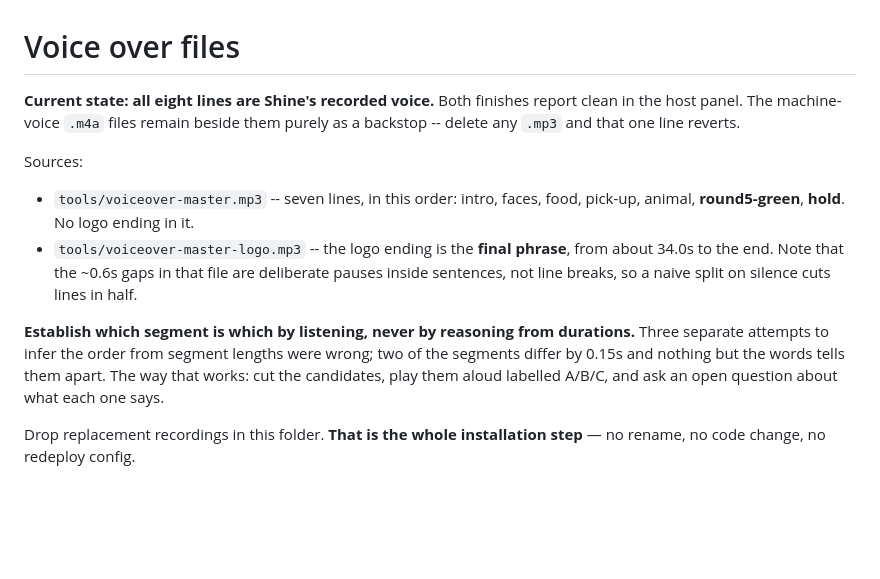
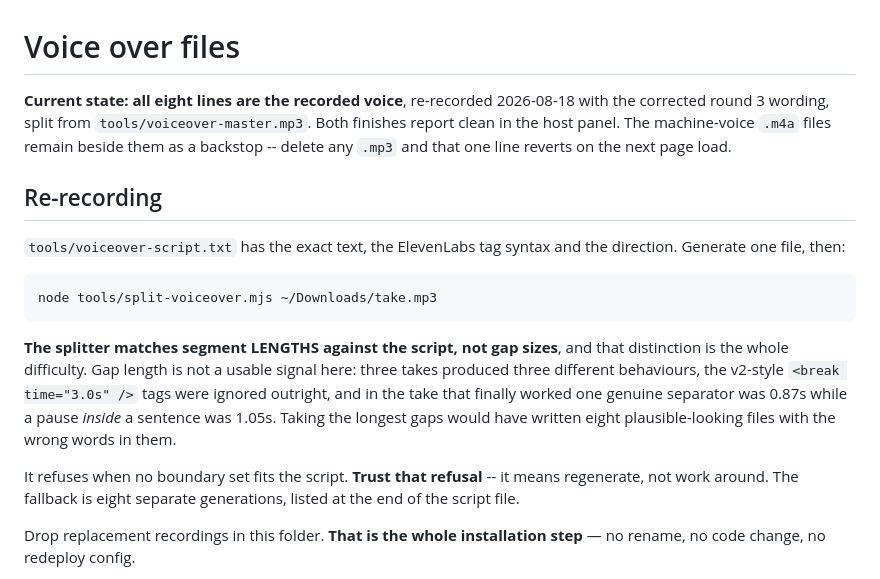
Before and after one commit to shineet/mentalist-inject, a Markdown page: public/vo/README.md, the part around the change. GitHub-like rendering; blank space fills up the shorter version.

Commit message:
vo: document the length-matching splitter and the current recording
Co-Authored-By: Claude Opus 5 (1M context) <noreply@anthropic.com>

````diff
--- a/public/vo/README.md
+++ b/public/vo/README.md
@@ -1,24 +1,31 @@
 # Voice over files
 
-**Current state: all eight lines are Shine's recorded voice.** Both finishes
-report clean in the host panel. The machine-voice `.m4a` files remain beside
-them purely as a backstop -- delete any `.mp3` and that one line reverts.
+**Current state: all eight lines are the recorded voice**, re-recorded
+2026-08-18 with the corrected round 3 wording, split from
+`tools/voiceover-master.mp3`. Both finishes report clean in the host panel. The
+machine-voice `.m4a` files remain beside them as a backstop -- delete any
+`.mp3` and that one line reverts on the next page load.
 
-Sources:
+## Re-recording
 
-- `tools/voiceover-master.mp3` -- seven lines, in this order:
-  intro, faces, food, pick-up, animal, **round5-green**, **hold**.
-  No logo ending in it.
-- `tools/voiceover-master-logo.mp3` -- the logo ending is the **final phrase**,
-  from about 34.0s to the end. Note that the ~0.6s gaps in that file are
-  deliberate pauses inside sentences, not line breaks, so a naive split on
-  silence cuts lines in half.
+`tools/voiceover-script.txt` has the exact text, the ElevenLabs tag syntax and
+the direction. Generate one file, then:
 
-**Establish which segment is which by listening, never by reasoning from
-durations.** Three separate attempts to infer the order from segment lengths
-were wrong; two of the segments differ by 0.15s and nothing but the words tells
-them apart. The way that works: cut the candidates, play them aloud labelled
-A/B/C, and ask an open question about what each one says.
+```bash
+node tools/split-voiceover.mjs ~/Downloads/take.mp3
+```
+
+**The splitter matches segment LENGTHS against the script, not gap sizes**, and
+that distinction is the whole difficulty. Gap length is not a usable signal
+here: three takes produced three different behaviours, the v2-style
+`<break time="3.0s" />` tags were ignored outright, and in the take that
+finally worked one genuine separator was 0.87s while a pause *inside* a
+sentence was 1.05s. Taking the longest gaps would have written eight
+plausible-looking files with the wrong words in them.
+
+It refuses when no boundary set fits the script. **Trust that refusal** -- it
+means regenerate, not work around. The fallback is eight separate generations,
+listed at the end of the script file.
 
 Drop replacement recordings in this folder. **That is the whole installation
 step** — no rename, no code change, no redeploy config.
````
